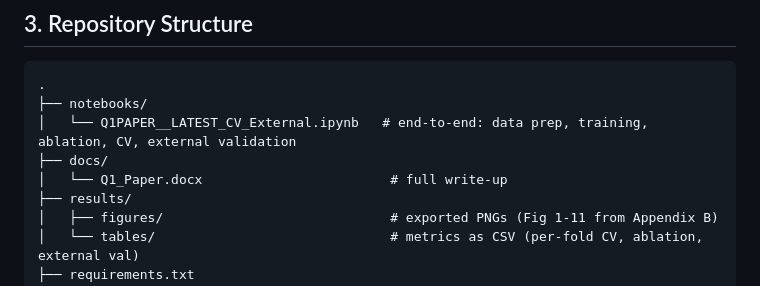
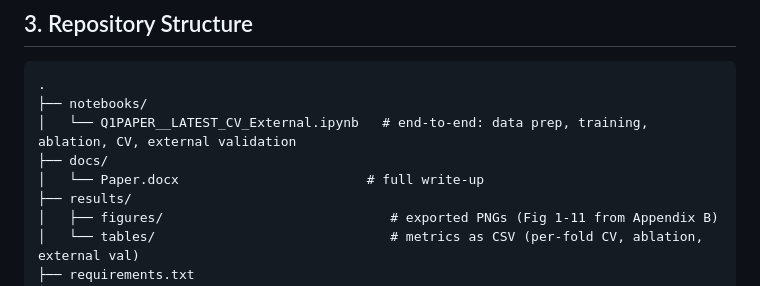
Before and after one commit to rajeev883/BI-RADS-Aware-Hybrid-Multi-Task-Network-for-Breast-Cancer-Detection-and-Segmentation, a Markdown page: README.md, the part around the change. Drawn GitHub-style.

Commit message:
Rename Q1_Paper.docx to Paper.docx in README

```diff
--- a/README.md
+++ b/README.md
@@ -33,7 +33,7 @@ Full ablation study, statistical tests, and discussion are in the paper (`docs/`
 ├── notebooks/
 │   └── Q1PAPER__LATEST_CV_External.ipynb   # end-to-end: data prep, training, ablation, CV, external validation
 ├── docs/
-│   └── Q1_Paper.docx                        # full write-up
+│   └── Paper.docx                        # full write-up
 ├── results/
 │   ├── figures/                             # exported PNGs (Fig 1-11 from Appendix B)
 │   └── tables/                              # metrics as CSV (per-fold CV, ablation, external val)
```
